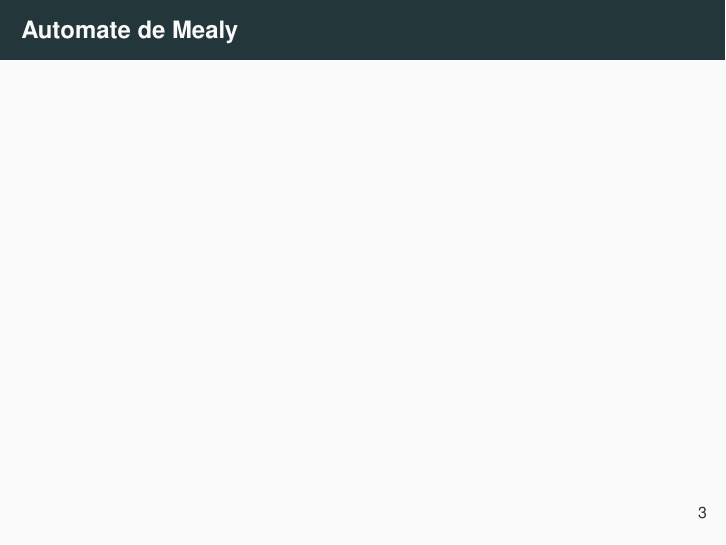
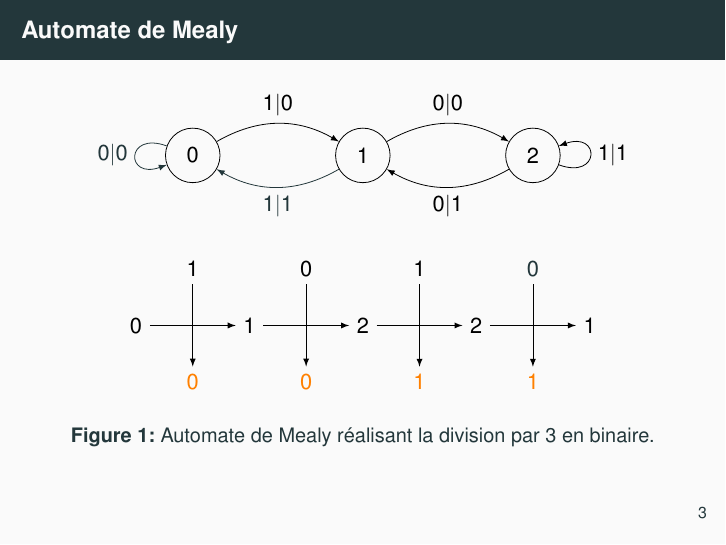
Before and after one commit to Peaupote/mealy-automate, LaTeX slides (rapport/presentation.tex): page 4 of 23 before the commit and page 15 of 34 after it. Compiled offline with pdfLaTeX.

Commit message:
figure 1 animé

```diff
--- a/rapport/presentation.tex
+++ b/rapport/presentation.tex
@@ -10,6 +10,9 @@
 \usepackage{amsthm}
 \usepackage{mathtools}
 \usepackage{times}
+
+\usepackage{tikz}
+\usetikzlibrary{positioning,overlay-beamer-styles}
 
 \newtheorem{prop}{Proposition}
 \newtheorem{defi}{Définition}
@@ -38,6 +41,91 @@
 
 	\begin{frame}
 		\frametitle{Automate de Mealy}
+
+		\begin{figure}
+			\centering
+			\begin{tikzpicture}
+				\coordinate (A) at (0,0);
+				\coordinate (B) at (3,0);
+				\coordinate (C) at (6,0);
+
+				\node[draw,circle,minimum width = 2.5em,alt={<3>{orange}{black}}] (QA) at (A) {$0$};
+				\node[draw,circle,minimum width = 2.5em,alt={<5,11>{orange}{black}}] (QB) at (B) {$1$};
+				\node[draw,circle,minimum width = 2.5em,alt={<7,9>{orange}{black}}] (QC) at (C) {$2$};
+
+				\draw[->,>=latex] (QA) to[out=160,in=200,looseness=6] node[midway, left] {$0|0$}(QA);
+				\draw[->,>=latex,alt=<4>{orange}{black}] (QA) to[bend left] node[midway, above] {$1|0$} (QB);
+				\draw[->,>=latex] (QB) to[bend left] node[midway, below] {$1|1$}(QA);
+				\draw[->,>=latex, alt={<6>{orange}{black}}] (QB) to[bend left] node[midway, above] {$0|0$}(QC);
+				\draw[->,>=latex,alt={<10>{orange}{black}}] (QC) to[bend left] node[midway, below] {$0|1$}(QB);
+				\draw[->,>=latex,alt={<8>{orange}{black}}] (QC) to[out=340,in=20,looseness=6] node[midway, right] {$1|1$}(QC);
+
+				\pause
+
+				\coordinate (C1) at (0,-2);
+				\coordinate (C2) at (2,-2);
+				\coordinate (C3) at (4,-2);
+				\coordinate (C4) at (6,-2);
+
+				\node[alt={<3>{orange}{black}}] (CC1) at (C1) {$1$};
+				\node[alt={<5>{orange}{black}}] (CC2) at (C2) {$0$};
+				\node[alt={<7>{orange}{black}}] (CC3) at (C3) {$1$};
+				\node[] (CC4) at (C4) {$0$};
+
+				\pause
+
+				\coordinate (E1) at (-1,-3);
+
+				\node[alt={<3>{orange}{black}}] (EE1) at (E1) {$0$};
+
+				\pause
+
+				\coordinate (E2) at (1,-3);
+				\coordinate (O1) at (0,-4);
+
+				\node[alt={<4,5>{orange}{black}}] (EE2) at (E2) {$1$};
+				\node[alt={<4,12>{orange}{black}}] (OO1) at (O1) {$0$};
+
+				\draw[->,>=latex,alt={<4>{orange}{black}}] (EE1) to (EE2);
+				\draw[->,>=latex,alt={<4>{orange}{black}}] (CC1) to (OO1);
+
+				\pause
+				\pause
+
+				\coordinate (E3) at (3,-3);
+				\coordinate (O2) at (2,-4);
+
+				\node[alt={<6,7>{orange}{black}}] (EE3) at (E3) {$2$};
+				\node[alt={<6,12>{orange}{black}}] (OO2) at (O2) {$0$};
+
+				\draw[->,>=latex,alt={<6>{orange}{black}}] (EE2) to (EE3);
+				\draw[->,>=latex,alt={<6>{orange}{black}}] (CC2) to (OO2);
+
+				\pause
+				\pause
+
+				\coordinate (E4) at (5,-3);
+				\coordinate (O3) at (4,-4);
+
+				\node[alt={<8,9>{orange}{black}}] (EE4) at (E4) {$2$};
+				\node[alt={<8,12>{orange}{black}}] (OO3) at (O3) {$1$};
+
+				\draw[->,>=latex,alt={<8>{orange}{black}}] (EE3) to (EE4);
+				\draw[->,>=latex,alt={<8>{orange}{black}}] (CC3) to (OO3);
+
+				\pause
+
+				\coordinate (E5) at (7,-3);
+				\coordinate (O4) at (6,-4);
+
+				\node[alt={<10,11>{orange}{black}}] (EE5) at (E5) {$1$};
+				\node[alt={<10,12>{orange}{black}}] (OO4) at (O4) {$1$};
+
+				\draw[->,>=latex,alt={<10>{orange}{black}}] (EE4) to (EE5);
+				\draw[->,>=latex,alt={<10>{orange}{black}}] (CC4) to (OO4);
+			\end{tikzpicture}
+			\caption{Automate de Mealy réalisant la division par 3 en binaire.}
+		\end{figure}
 	\end{frame}
 
 	\begin{frame}
```
